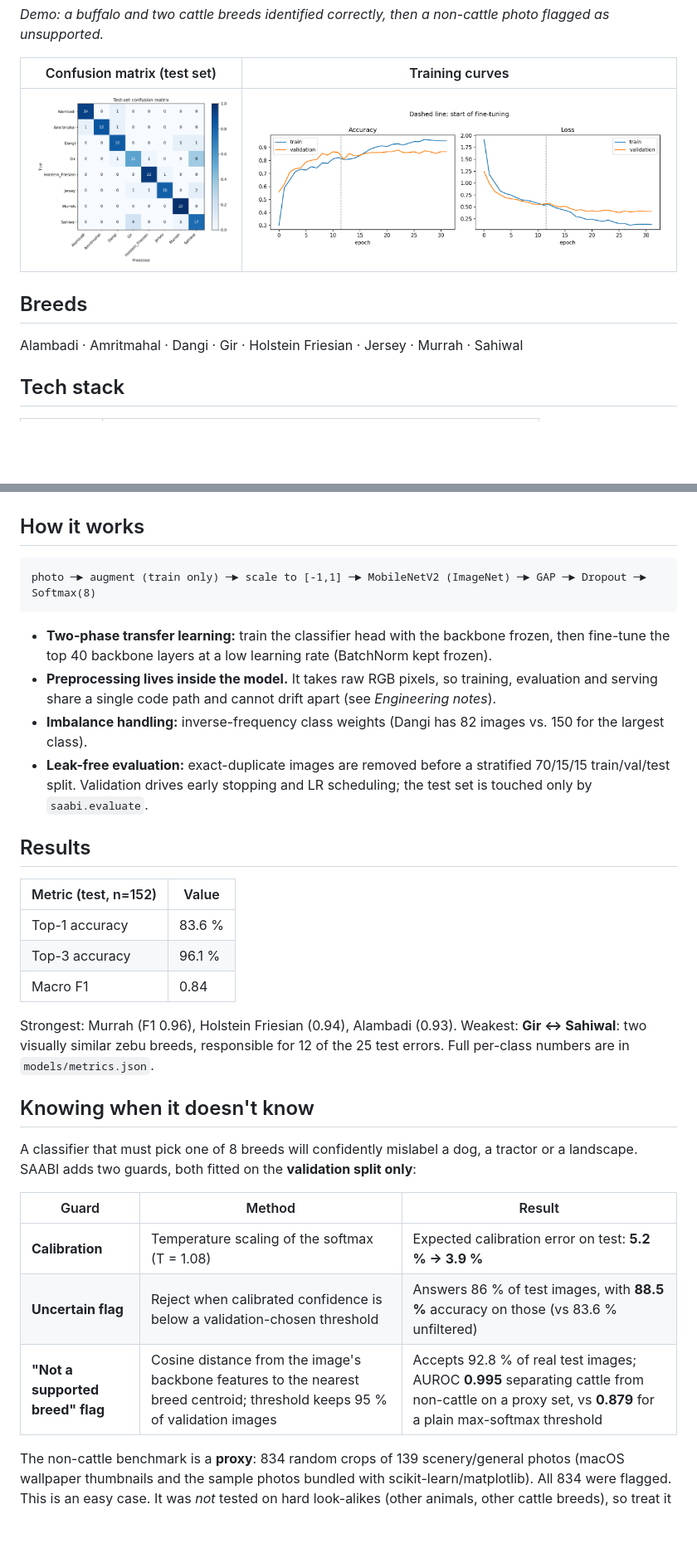
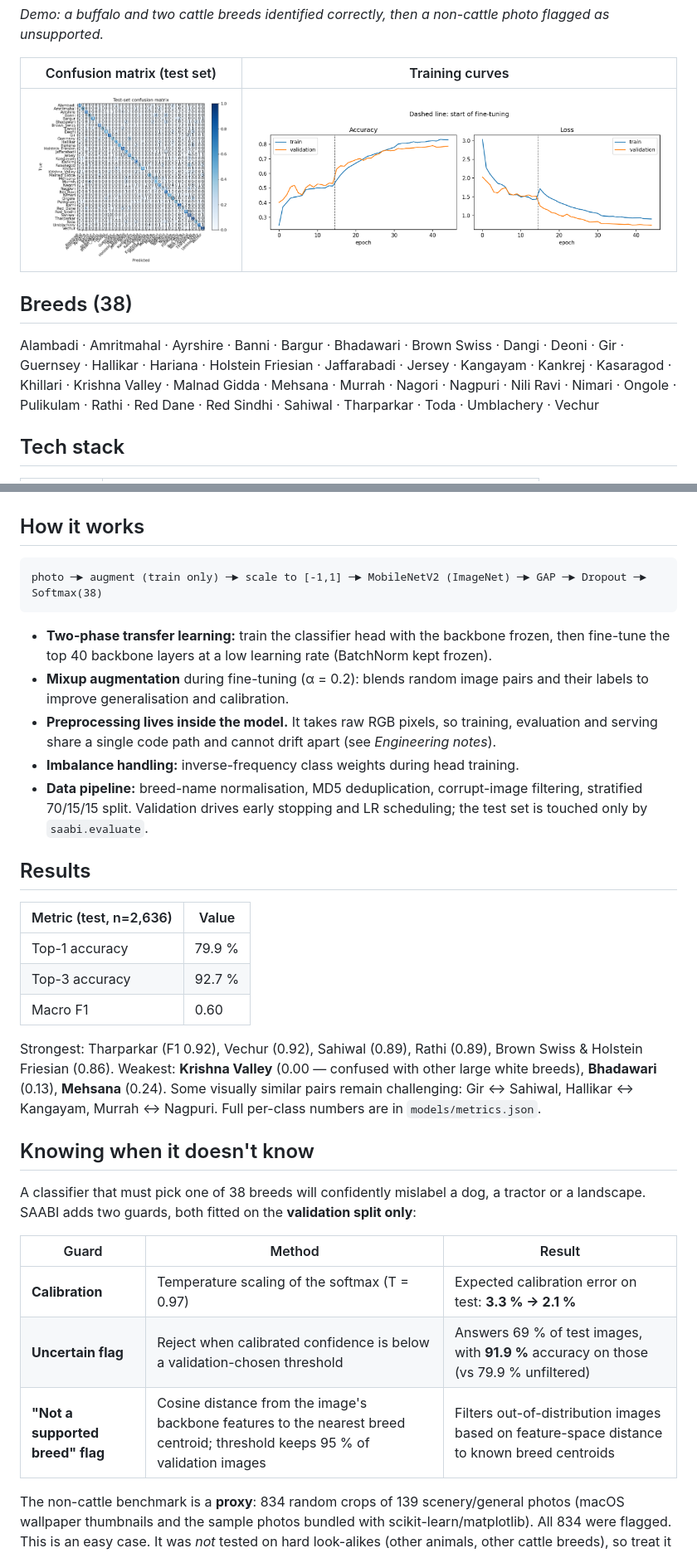
Before and after one commit to Viratgupta13/saabi-cattle-breed-classifier, a Markdown page: README.md, 2 parts joined by grey strips. Shown at 83% size. Drawn GitHub-style; pictures changed too: assets/confusion_matrix.png, assets/training_curves.png; blank space fills up the shorter version.

````diff
--- a/README.md
+++ b/README.md
@@ -18,9 +18,13 @@ transfer learning on MobileNetV2, served through a Flask web UI and a JSON API.
 |---|---|
 | ![confusion matrix](assets/confusion_matrix.png) | ![training curves](assets/training_curves.png) |
 
-## Breeds
+## Breeds (38)
 
-Alambadi · Amritmahal · Dangi · Gir · Holstein Friesian · Jersey · Murrah · Sahiwal
+Alambadi · Amritmahal · Ayrshire · Banni · Bargur · Bhadawari · Brown Swiss · Dangi · Deoni · Gir ·
+Guernsey · Hallikar · Hariana · Holstein Friesian · Jaffarabadi · Jersey · Kangayam · Kankrej ·
+Kasaragod · Khillari · Krishna Valley · Malnad Gidda · Mehsana · Murrah · Nagori · Nagpuri · Nili Ravi ·
+Nimari · Ongole · Pulikulam · Rathi · Red Dane · Red Sindhi · Sahiwal · Tharparkar · Toda ·
+Umblachery · Vechur
 
 ## Tech stack
 
@@ -35,39 +39,42 @@ Alambadi · Amritmahal · Dangi · Gir · Holstein Friesian · Jersey · Murrah
 ## How it works
 
 ```
-photo ─► augment (train only) ─► scale to [-1,1] ─► MobileNetV2 (ImageNet) ─► GAP ─► Dropout ─► Softmax(8)
+photo ─► augment (train only) ─► scale to [-1,1] ─► MobileNetV2 (ImageNet) ─► GAP ─► Dropout ─► Softmax(38)
 ```
 
 - **Two-phase transfer learning:** train the classifier head with the backbone frozen, then fine-tune the top 40
   backbone layers at a low learning rate (BatchNorm kept frozen).
+- **Mixup augmentation** during fine-tuning (α = 0.2): blends random image pairs and their labels to improve
+  generalisation and calibration.
 - **Preprocessing lives inside the model.** It takes raw RGB pixels, so training, evaluation and serving share a
   single code path and cannot drift apart (see *Engineering notes*).
-- **Imbalance handling:** inverse-frequency class weights (Dangi has 82 images vs. 150 for the largest class).
-- **Leak-free evaluation:** exact-duplicate images are removed before a stratified 70/15/15 train/val/test split.
+- **Imbalance handling:** inverse-frequency class weights during head training.
+- **Data pipeline:** breed-name normalisation, MD5 deduplication, corrupt-image filtering, stratified 70/15/15 split.
   Validation drives early stopping and LR scheduling; the test set is touched only by `saabi.evaluate`.
 
 ## Results
 
-| Metric (test, n=152) | Value |
+| Metric (test, n=2,636) | Value |
 |---|---|
-| Top-1 accuracy | 83.6 % |
-| Top-3 accuracy | 96.1 % |
-| Macro F1 | 0.84 |
+| Top-1 accuracy | 79.9 % |
+| Top-3 accuracy | 92.7 % |
+| Macro F1 | 0.60 |
 
-Strongest: Murrah (F1 0.96), Holstein Friesian (0.94), Alambadi (0.93).
-Weakest: **Gir ↔ Sahiwal**: two visually similar zebu breeds, responsible for 12 of the 25 test errors.
+Strongest: Tharparkar (F1 0.92), Vechur (0.92), Sahiwal (0.89), Rathi (0.89), Brown Swiss & Holstein Friesian (0.86).
+Weakest: **Krishna Valley** (0.00 — confused with other large white breeds), **Bhadawari** (0.13), **Mehsana** (0.24).
+Some visually similar pairs remain challenging: Gir ↔ Sahiwal, Hallikar ↔ Kangayam, Murrah ↔ Nagpuri.
 Full per-class numbers are in `models/metrics.json`.
 
 ## Knowing when it doesn't know
 
-A classifier that must pick one of 8 breeds will confidently mislabel a dog, a tractor or a landscape. SAABI adds two guards,
+A classifier that must pick one of 38 breeds will confidently mislabel a dog, a tractor or a landscape. SAABI adds two guards,
 both fitted on the **validation split only**:
 
 | Guard | Method | Result |
 |---|---|---|
-| **Calibration** | Temperature scaling of the softmax (T = 1.08) | Expected calibration error on test: **5.2 % → 3.9 %** |
-| **Uncertain flag** | Reject when calibrated confidence is below a validation-chosen threshold | Answers 86 % of test images, with **88.5 %** accuracy on those (vs 83.6 % unfiltered) |
-| **"Not a supported breed" flag** | Cosine distance from the image's backbone features to the nearest breed centroid; threshold keeps 95 % of validation images | Accepts 92.8 % of real test images; AUROC **0.995** separating cattle from non-cattle on a proxy set, vs **0.879** for a plain max-softmax threshold |
+| **Calibration** | Temperature scaling of the softmax (T = 0.97) | Expected calibration error on test: **3.3 % → 2.1 %** |
+| **Uncertain flag** | Reject when calibrated confidence is below a validation-chosen threshold | Answers 69 % of test images, with **91.9 %** accuracy on those (vs 79.9 % unfiltered) |
+| **"Not a supported breed" flag** | Cosine distance from the image's backbone features to the nearest breed centroid; threshold keeps 95 % of validation images | Filters out-of-distribution images based on feature-space distance to known breed centroids |
 
 The non-cattle benchmark is a **proxy**: 834 random crops of 139 scenery/general photos (macOS wallpaper thumbnails and the
 sample photos bundled with scikit-learn/matplotlib). All 834 were flagged. This is an easy case. It was *not* tested on
````
Also changed, not shown: other parts of README.md (+17 -9 lines), 16 other files.
